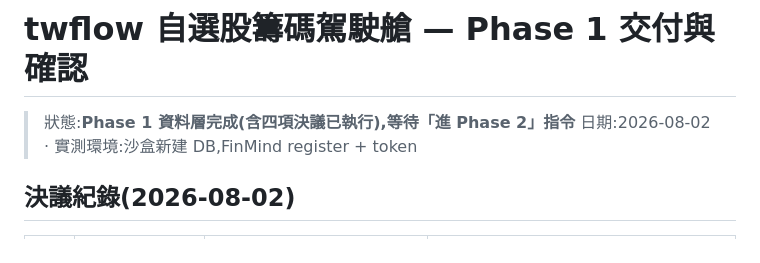
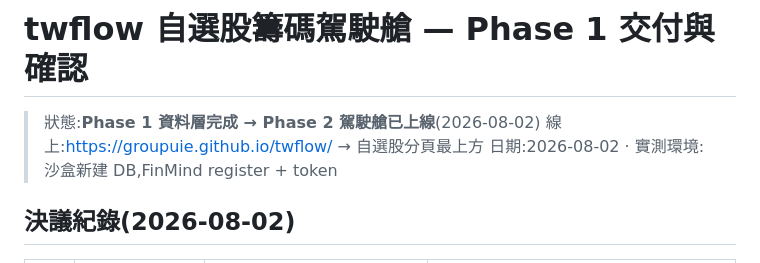
Before and after one commit to groupuie/twflow, a Markdown page: PHASE1.md, the part around one of its changes. Drawn GitHub-style.

```diff
--- a/PHASE1.md
+++ b/PHASE1.md
@@ -1,6 +1,7 @@
 # twflow 自選股籌碼駕駛艙 — Phase 1 交付與確認
 
-> 狀態:**Phase 1 資料層完成(含四項決議已執行),等待「進 Phase 2」指令**
+> 狀態:**Phase 1 資料層完成 → Phase 2 駕駛艙已上線**(2026-08-02)
+> 線上:https://groupuie.github.io/twflow/ → 自選股分頁最上方
 > 日期:2026-08-02 · 實測環境:沙盒新建 DB,FinMind register + token
 
 ## 決議紀錄(2026-08-02)
```
Also changed, not shown: other parts of PHASE1.md (+44 -0 lines).
